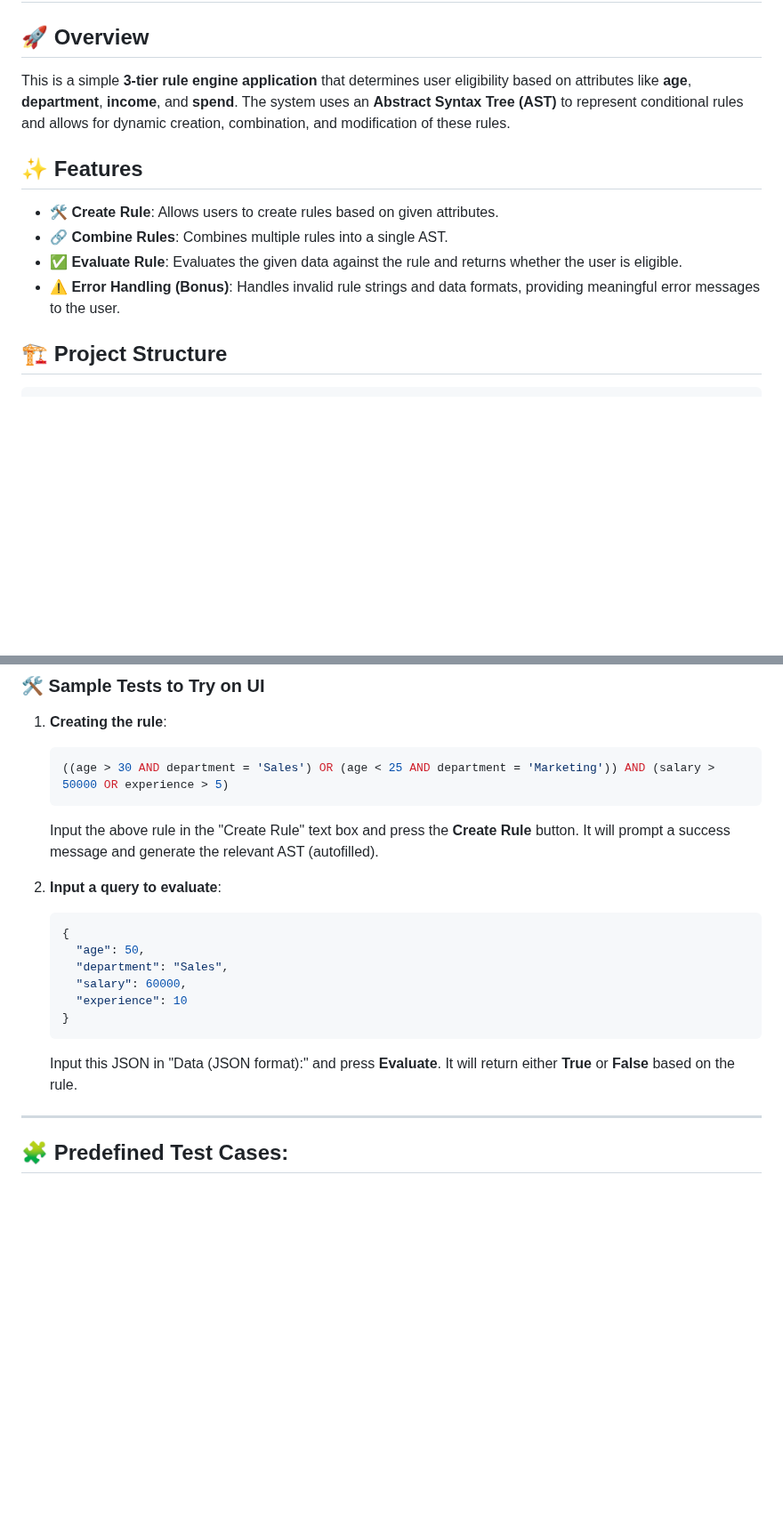
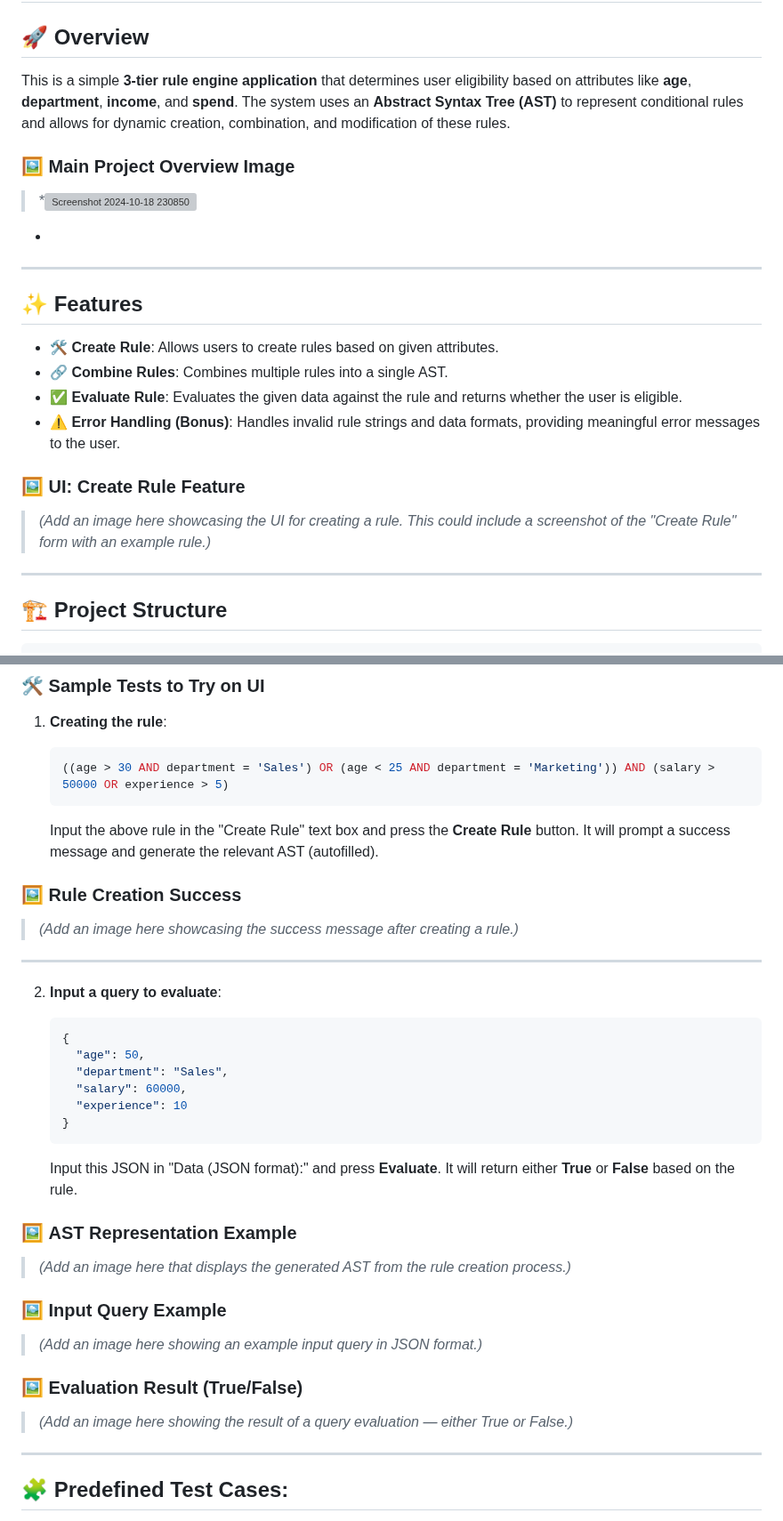
Before and after one commit to khitishkumar18/Rule-Engine-with-AST, a Markdown page: readme.md, 2 parts joined by grey strips. Shown at 89% size. GitHub-like rendering; blank space fills up the shorter version; grey boxes are pictures that could not be loaded.

````diff
--- a/readme.md
+++ b/readme.md
@@ -4,11 +4,22 @@
 ## 🚀 Overview
 This is a simple **3-tier rule engine application** that determines user eligibility based on attributes like **age**, **department**, **income**, and **spend**. The system uses an **Abstract Syntax Tree (AST)** to represent conditional rules and allows for dynamic creation, combination, and modification of these rules.
 
+### 🖼️ **Main Project Overview Image**
+> *![Screenshot 2024-10-18 230850](https://github.com/user-attachments/assets/c1468c97-9d50-4411-a86e-ef54f65c1885)
+*
+
+---
+
 ## ✨ Features
 - **🛠️ Create Rule**: Allows users to create rules based on given attributes.
 - **🔗 Combine Rules**: Combines multiple rules into a single AST.
 - **✅ Evaluate Rule**: Evaluates the given data against the rule and returns whether the user is eligible.
 - **⚠️ Error Handling (Bonus)**: Handles invalid rule strings and data formats, providing meaningful error messages to the user.
+
+### 🖼️ **UI: Create Rule Feature**
+> *(Add an image here showcasing the UI for creating a rule. This could include a screenshot of the "Create Rule" form with an example rule.)*
+
+---
 
 ## 🏗️ Project Structure
 ```
@@ -93,6 +106,11 @@ README.md            # This documentation file.
 
    Input the above rule in the "Create Rule" text box and press the **Create Rule** button. It will prompt a success message and generate the relevant AST (autofilled).
 
+### 🖼️ **Rule Creation Success**
+> *(Add an image here showcasing the success message after creating a rule.)*
+
+---
+
 2. **Input a query to evaluate**:
    ```json
    {
@@ -105,6 +123,15 @@ README.md            # This documentation file.
 
    Input this JSON in "Data (JSON format):" and press **Evaluate**. It will return either **True** or **False** based on the rule.
 
+### 🖼️ **AST Representation Example**
+> *(Add an image here that displays the generated AST from the rule creation process.)*
+
+### 🖼️ **Input Query Example**
+> *(Add an image here showing an example input query in JSON format.)*
+
+### 🖼️ **Evaluation Result (True/False)**
+> *(Add an image here showing the result of a query evaluation — either True or False.)*
+
 ---
 
 ## 🧩 Predefined Test Cases:
````
Also changed, not shown: other parts of readme.md (+2 -0 lines).
